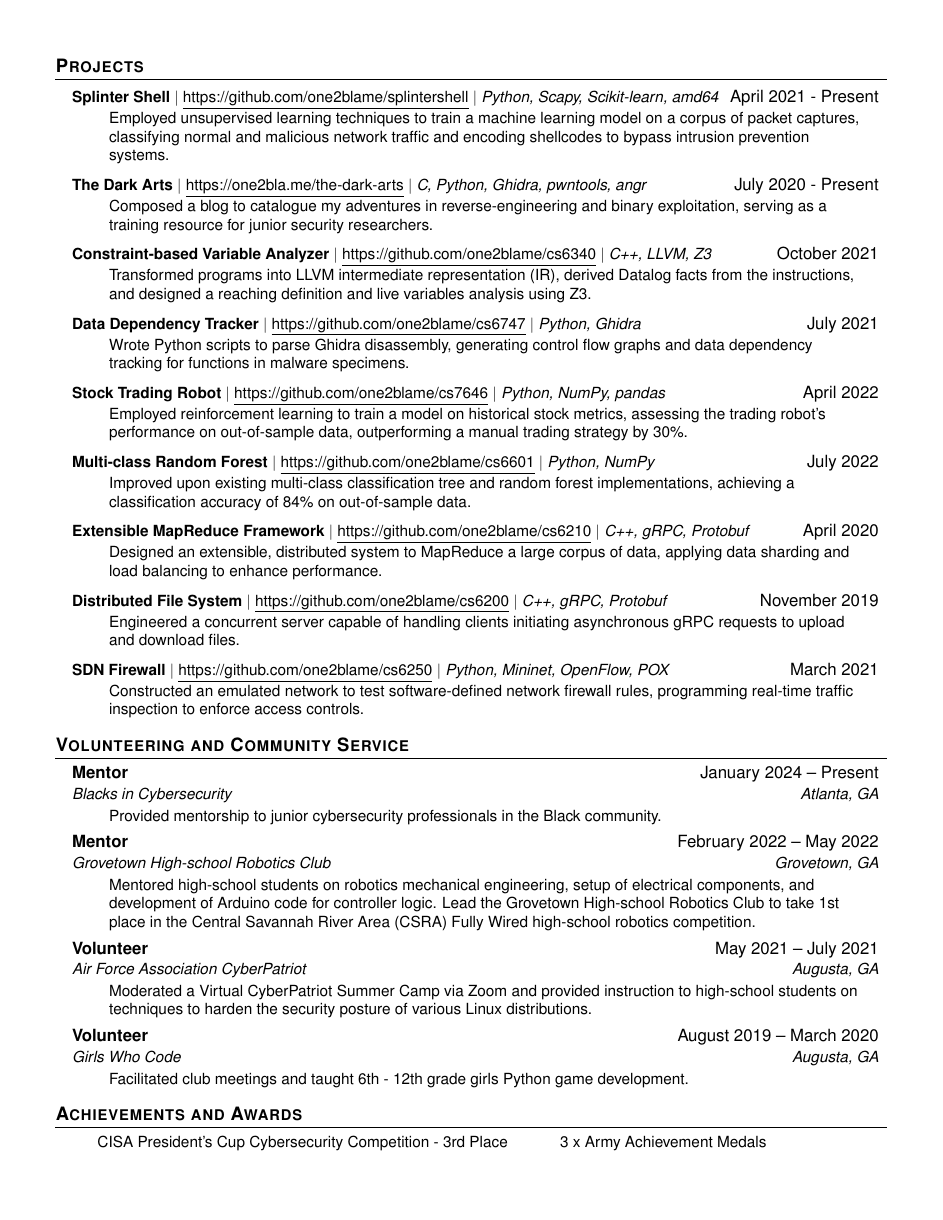
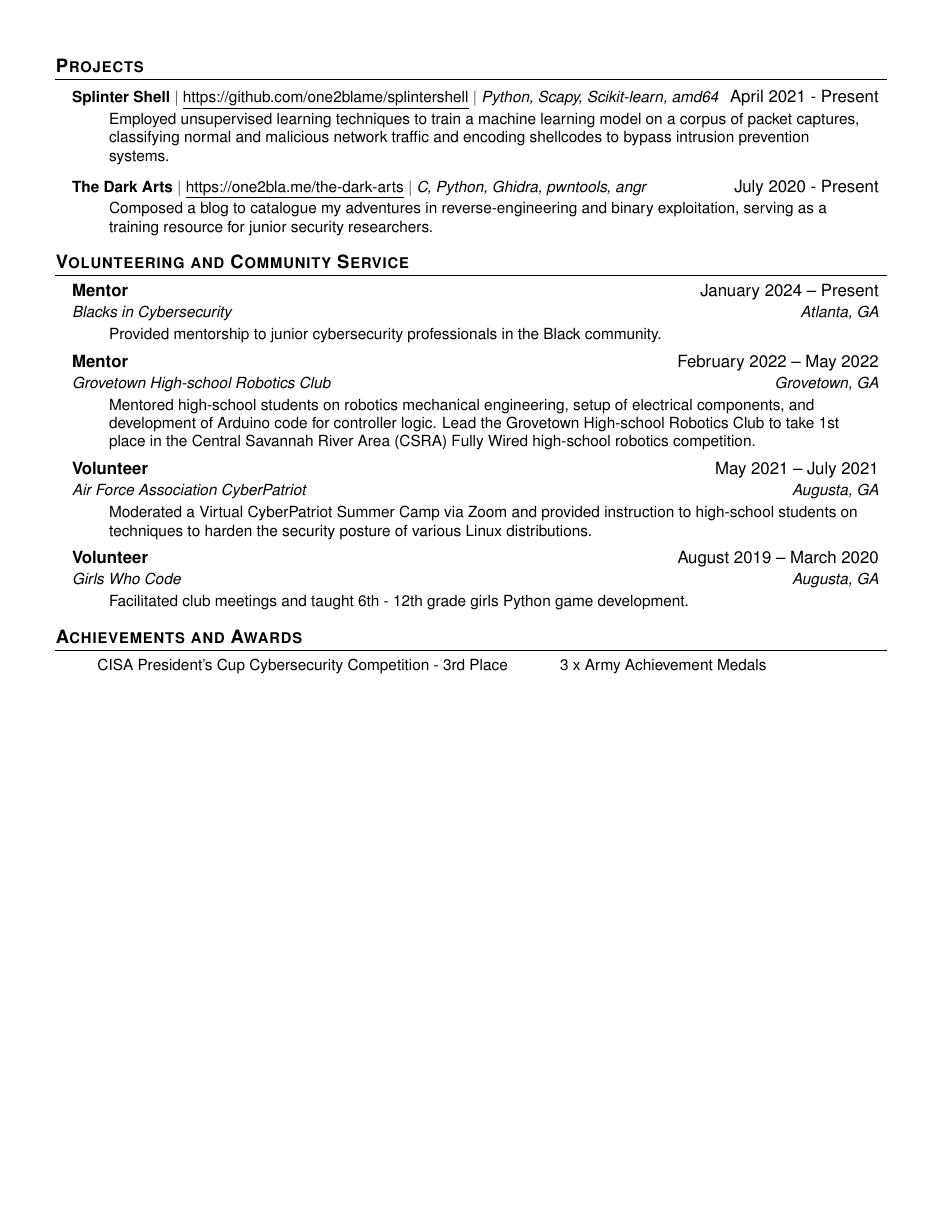
Before and after one commit to one2blame/cv, a LaTeX CV (cv.tex): page 2 of 2. Compiled offline with pdfLaTeX.

Commit message:
update cv

```diff
--- a/cv.tex
+++ b/cv.tex
@@ -185,57 +185,15 @@
 \resumeSubHeadingListStart
 
 \resumeProjectHeading
-{\textbf{Splinter Shell} $|$ \href{https://github.com/one2blame/splintershell}{\underline{https://github.com/one2blame/splintershell}} $|$ \emph{Python, Scapy, Scikit-learn, amd64}}{April 2021 - Present}
+{\textbf{Splinter Shell} $|$ {\underline{https://github.com/one2blame/splintershell}} $|$ \emph{Python, Scapy, Scikit-learn, amd64}}{April 2021 - Present}
 \resumeItemListStart
 \resumeItemBulletless{Employed unsupervised learning techniques to train a machine learning model on a corpus of packet captures, classifying normal and malicious network traffic and encoding shellcodes to bypass intrusion prevention systems.}
 \resumeItemListEnd
 
 \resumeProjectHeading
-{\textbf{The Dark Arts} $|$ \href{https://one2bla.me/the-dark-arts}{\underline{https://one2bla.me/the-dark-arts}} $|$ \emph{C, Python, Ghidra, pwntools, angr}}{July 2020 - Present}
+{\textbf{The Dark Arts} $|$ {\underline{https://one2bla.me/the-dark-arts}} $|$ \emph{C, Python, Ghidra, pwntools, angr}}{July 2020 - Present}
 \resumeItemListStart
 \resumeItemBulletless{Composed a blog to catalogue my adventures in reverse-engineering and binary exploitation, serving as a training resource for junior security researchers.}
-\resumeItemListEnd
-
-\resumeProjectHeading
-{\textbf{Constraint-based Variable Analyzer} $|$ \href{https://github.com/one2blame/cs6340}{\underline{https://github.com/one2blame/cs6340}} $|$ \emph{C++, LLVM, Z3}}{October 2021}
-\resumeItemListStart
-\resumeItemBulletless{Transformed programs into LLVM intermediate representation (IR), derived Datalog facts from the instructions, and designed a reaching definition and live variables analysis using Z3.}
-\resumeItemListEnd
-
-\resumeProjectHeading
-{\textbf{Data Dependency Tracker} $|$ \href{https://github.com/one2blame/cs6747}{\underline{https://github.com/one2blame/cs6747}} $|$ \emph{Python, Ghidra}}{July 2021}
-\resumeItemListStart
-\resumeItemBulletless{Wrote Python scripts to parse Ghidra disassembly, generating control flow graphs and data dependency tracking for functions in malware specimens.}
-\resumeItemListEnd
-
-\resumeProjectHeading
-{\textbf{Stock Trading Robot} $|$ \href{https://github.com/one2blame/cs7646}{\underline{https://github.com/one2blame/cs7646}} $|$ \emph{Python, NumPy, pandas}}{April 2022}
-\resumeItemListStart
-\resumeItemBulletless{Employed reinforcement learning to train a model on historical stock metrics, assessing the trading robot's performance on out-of-sample data, outperforming a manual trading strategy by 30\%.}
-\resumeItemListEnd
-
-\resumeProjectHeading
-{\textbf{Multi-class Random Forest} $|$ \href{https://github.com/one2blame/cs6601}{\underline{https://github.com/one2blame/cs6601}} $|$ \emph{Python, NumPy}}{July 2022}
-\resumeItemListStart
-\resumeItemBulletless{Improved upon existing multi-class classification tree and random forest implementations, achieving a classification accuracy of 84\% on out-of-sample data.}
-\resumeItemListEnd
-
-\resumeProjectHeading
-{\textbf{Extensible MapReduce Framework} $|$ \href{https://github.com/one2blame/cs6210}{\underline{https://github.com/one2blame/cs6210}} $|$ \emph{C++, gRPC, Protobuf}}{April 2020}
-\resumeItemListStart
-\resumeItemBulletless{Designed an extensible, distributed system to MapReduce a large corpus of data, applying data sharding and load balancing to enhance performance.}
-\resumeItemListEnd
-
-\resumeProjectHeading
-{\textbf{Distributed File System} $|$ \href{https://github.com/one2blame/cs6200}{\underline{https://github.com/one2blame/cs6200}} $|$ \emph{C++, gRPC, Protobuf}}{November 2019}
-\resumeItemListStart
-\resumeItemBulletless{Engineered a concurrent server capable of handling clients initiating asynchronous gRPC requests to upload and download files.}
-\resumeItemListEnd
-
-\resumeProjectHeading
-{\textbf{SDN Firewall} $|$ \href{https://github.com/one2blame/cs6250}{\underline{https://github.com/one2blame/cs6250}} $|$ \emph{Python, Mininet, OpenFlow, POX}}{March 2021}
-\resumeItemListStart
-\resumeItemBulletless{Constructed an emulated network to test software-defined network firewall rules, programming real-time traffic inspection to enforce access controls.}
 \resumeItemListEnd
 
 \resumeSubHeadingListEnd
```
Also changed, not shown: docs/cv.pdf, cv.tex (44 more changed lines), 2 other files.
